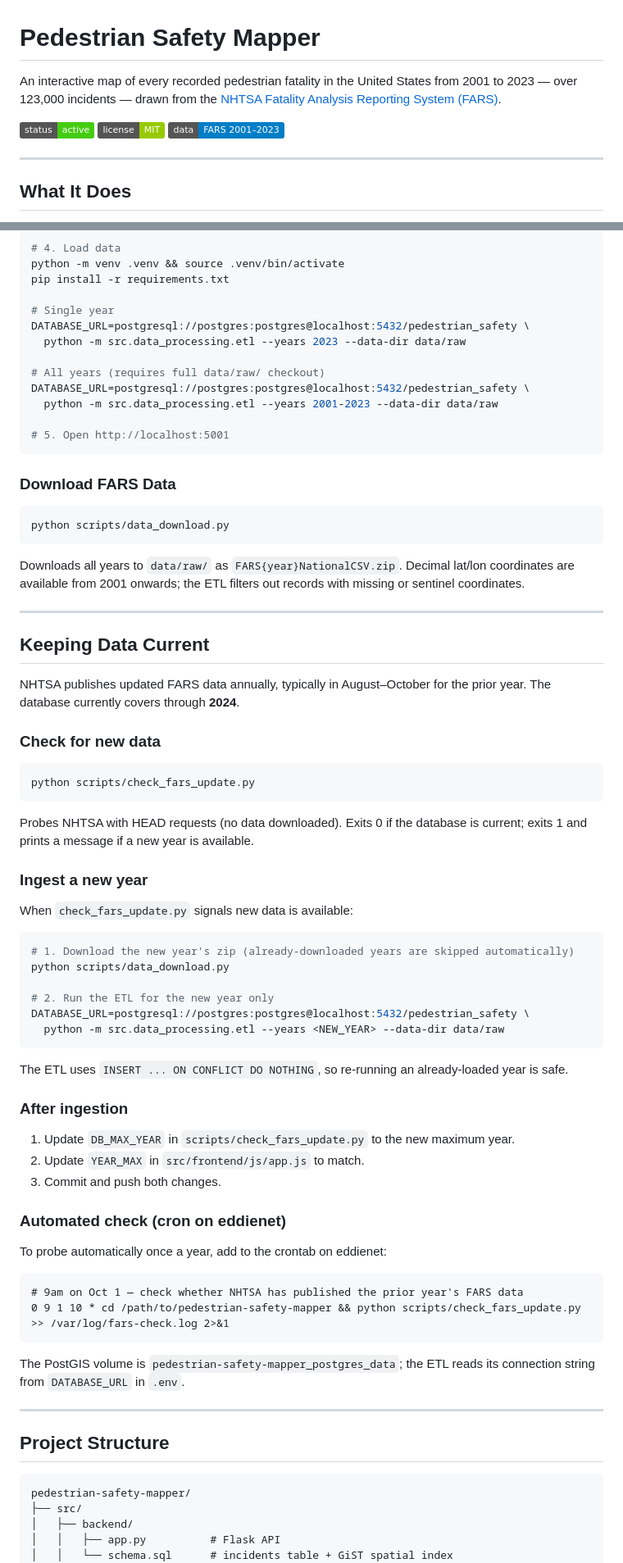
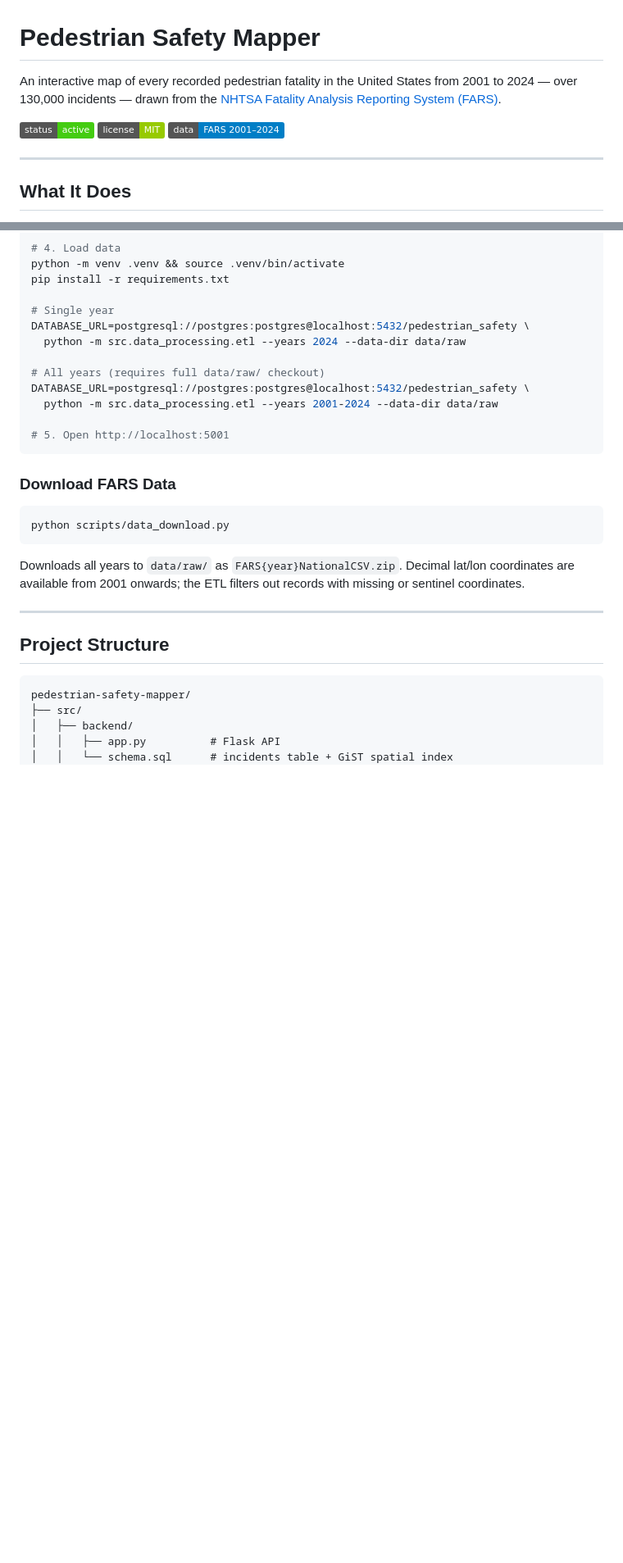
Before and after one commit to eddielathamjones/pedestrian-safety-mapper, a Markdown page: README.md, 2 parts joined by grey strips. Shown at 82% size. GitHub-like rendering; badges without logos; blank space fills up the shorter version.

````diff
--- a/README.md
+++ b/README.md
@@ -1,10 +1,10 @@
 # Pedestrian Safety Mapper
 
-An interactive map of every recorded pedestrian fatality in the United States from 2001 to 2023 — over 123,000 incidents — drawn from the [NHTSA Fatality Analysis Reporting System (FARS)](https://www.nhtsa.gov/research-data/fatality-analysis-reporting-system-fars).
+An interactive map of every recorded pedestrian fatality in the United States from 2001 to 2024 — over 130,000 incidents — drawn from the [NHTSA Fatality Analysis Reporting System (FARS)](https://www.nhtsa.gov/research-data/fatality-analysis-reporting-system-fars).
 
 ![Project Status: Active](https://img.shields.io/badge/status-active-brightgreen)
 ![License: MIT](https://img.shields.io/badge/license-MIT-green)
-![Data: NHTSA FARS 2001–2023](https://img.shields.io/badge/data-FARS%202001–2023-blue)
+![Data: NHTSA FARS 2001–2024](https://img.shields.io/badge/data-FARS%202001–2024-blue)
 
 ---
 
@@ -86,11 +86,11 @@ pip install -r requirements.txt
 
 # Single year
 DATABASE_URL=postgresql://postgres:postgres@localhost:5432/pedestrian_safety \
-  python -m src.data_processing.etl --years 2023 --data-dir data/raw
+  python -m src.data_processing.etl --years 2024 --data-dir data/raw
 
 # All years (requires full data/raw/ checkout)
 DATABASE_URL=postgresql://postgres:postgres@localhost:5432/pedestrian_safety \
-  python -m src.data_processing.etl --years 2001-2023 --data-dir data/raw
+  python -m src.data_processing.etl --years 2001-2024 --data-dir data/raw
 
 # 5. Open http://localhost:5001
 ```
@@ -102,52 +102,6 @@ python scripts/data_download.py
 ```
 
 Downloads all years to `data/raw/` as `FARS{year}NationalCSV.zip`. Decimal lat/lon coordinates are available from 2001 onwards; the ETL filters out records with missing or sentinel coordinates.
-
----
-
-## Keeping Data Current
-
-NHTSA publishes updated FARS data annually, typically in August–October for the prior year. The database currently covers through **2024**.
-
-### Check for new data
-
-```bash
-python scripts/check_fars_update.py
-```
-
-Probes NHTSA with HEAD requests (no data downloaded). Exits 0 if the database is current; exits 1 and prints a message if a new year is available.
-
-### Ingest a new year
-
-When `check_fars_update.py` signals new data is available:
-
-```bash
-# 1. Download the new year's zip (already-downloaded years are skipped automatically)
-python scripts/data_download.py
-
-# 2. Run the ETL for the new year only
-DATABASE_URL=postgresql://postgres:postgres@localhost:5432/pedestrian_safety \
-  python -m src.data_processing.etl --years <NEW_YEAR> --data-dir data/raw
-```
-
-The ETL uses `INSERT ... ON CONFLICT DO NOTHING`, so re-running an already-loaded year is safe.
-
-### After ingestion
-
-1. Update `DB_MAX_YEAR` in `scripts/check_fars_update.py` to the new maximum year.
-2. Update `YEAR_MAX` in `src/frontend/js/app.js` to match.
-3. Commit and push both changes.
-
-### Automated check (cron on eddienet)
-
-To probe automatically once a year, add to the crontab on eddienet:
-
-```
-# 9am on Oct 1 — check whether NHTSA has published the prior year's FARS data
-0 9 1 10 * cd /path/to/pedestrian-safety-mapper && python scripts/check_fars_update.py >> /var/log/fars-check.log 2>&1
-```
-
-The PostGIS volume is `pedestrian-safety-mapper_postgres_data`; the ETL reads its connection string from `DATABASE_URL` in `.env`.
 
 ---
 
````
Also changed, not shown: other parts of README.md (+49 -7 lines).
